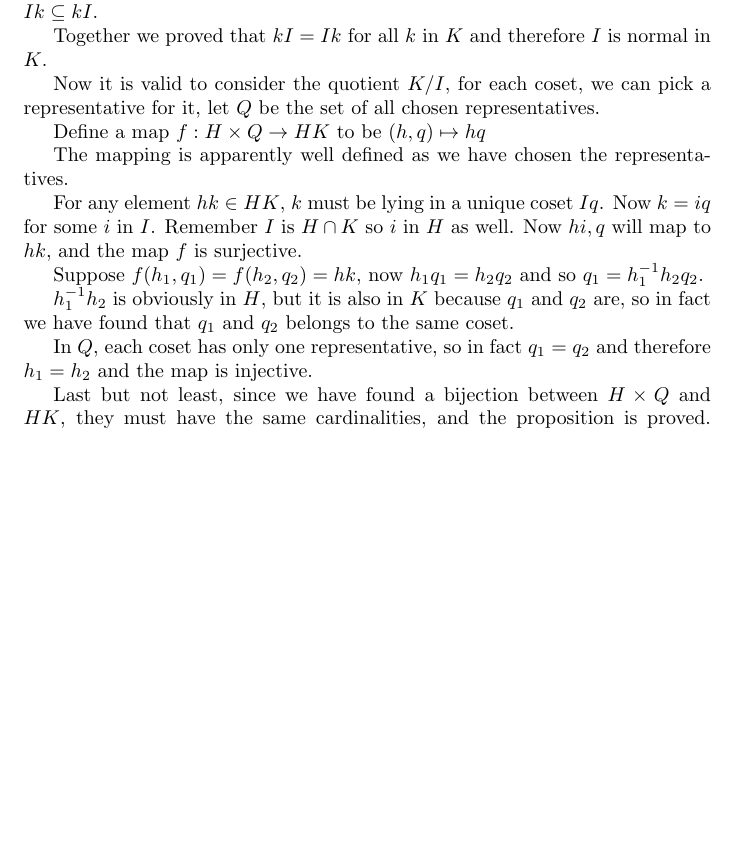
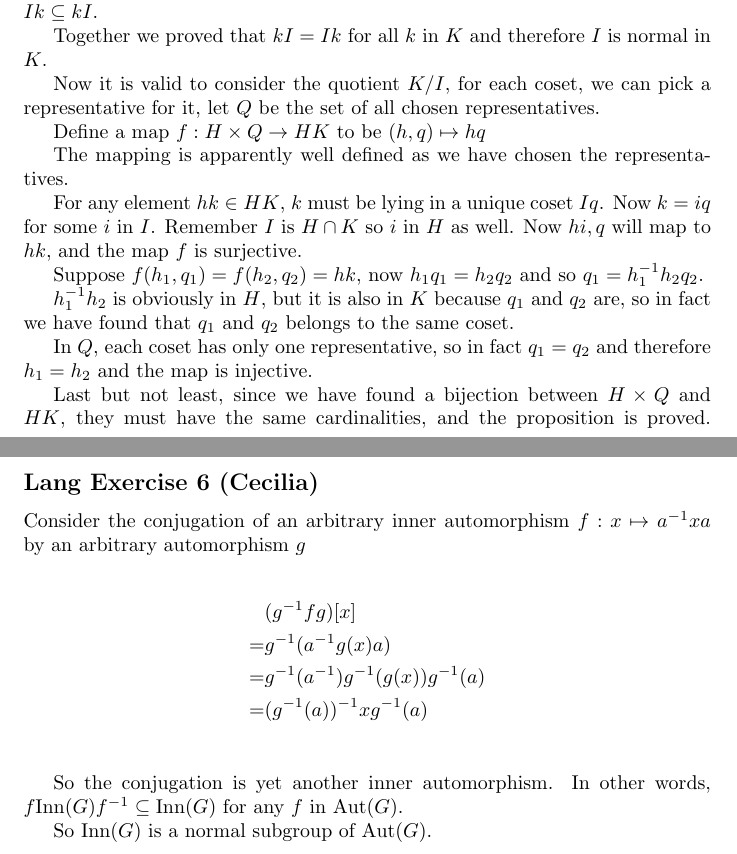
Before and after one commit to ceciliachan1979/math, a LaTeX document (Books/Algebra/Algebra.tex, which reads Books/Algebra/Chapter01/se06.cecilia.tex, Books/Algebra/Chapter01/se07.cecilia.tex): part of page 16 of 16 before the commit and two parts of pages 16 and 17 of 19 after it, the two joined at a grey line, cut so that both start at the same text, the shorter picture padded with empty space. Compiled offline with pdfLaTeX.

Commit message:
Lang Algebra 6-7, Martin 3.1

```diff
--- /dev/null
+++ b/Books/Algebra/Chapter01/se06.cecilia.tex
@@ -0,0 +1,14 @@
+\subsection*{Lang Exercise 6 (Cecilia)}
+
+Consider the conjugation of an arbitrary inner automorphism $ f: x \mapsto a^{-1}xa $ by an arbitrary automorphism $g$
+
+\begin{align*}
+   & (g^{-1} f g) [x]       \\
+  =& g^{-1} (a^{-1} g(x) a) \\
+  =& g^{-1} (a^{-1}) g^{-1}(g(x)) g^{-1}(a) \\
+  =& (g^{-1}(a))^{-1} x g^{-1}(a) \\
+\end{align*}
+
+So the conjugation is yet another inner automorphism. In other words, $ f \text{Inn}(G) f^{-1} \subseteq \text{Inn}(G) $ for any $ f $ in $ \text{Aut}(G) $.
+
+So $ \text{Inn}(G) $ is a normal subgroup of $ \text{Aut}(G) $.
--- /dev/null
+++ b/Books/Algebra/Chapter01/se07.cecilia.tex
@@ -0,0 +1 @@
+\subsection*{Lang Exercise 7 (Cecilia)}
```
Also changed, not shown: Books/Algebra/Algebra.tex (+4 -0 lines), Books/Algebra/Chapter03/ex01.cecilia.tex (added, +14 -0 lines), Books/Algebra/Chapter01/se07.cecilia.tex (7 more changed lines).
